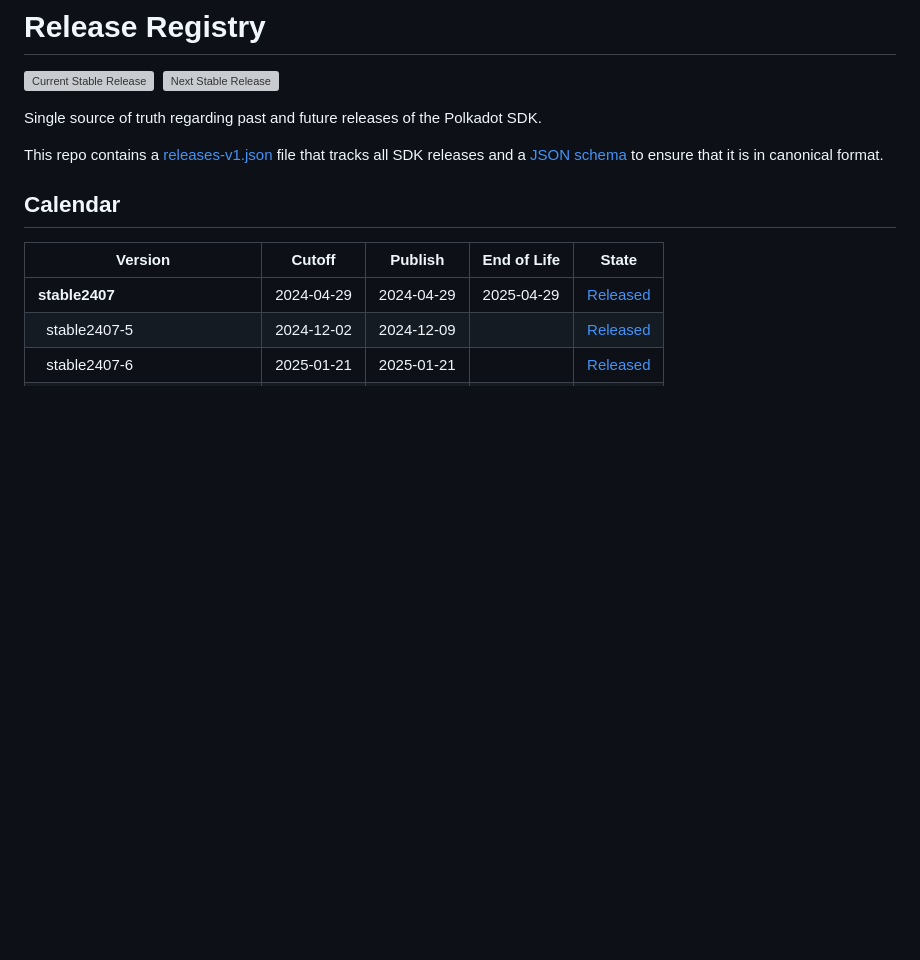
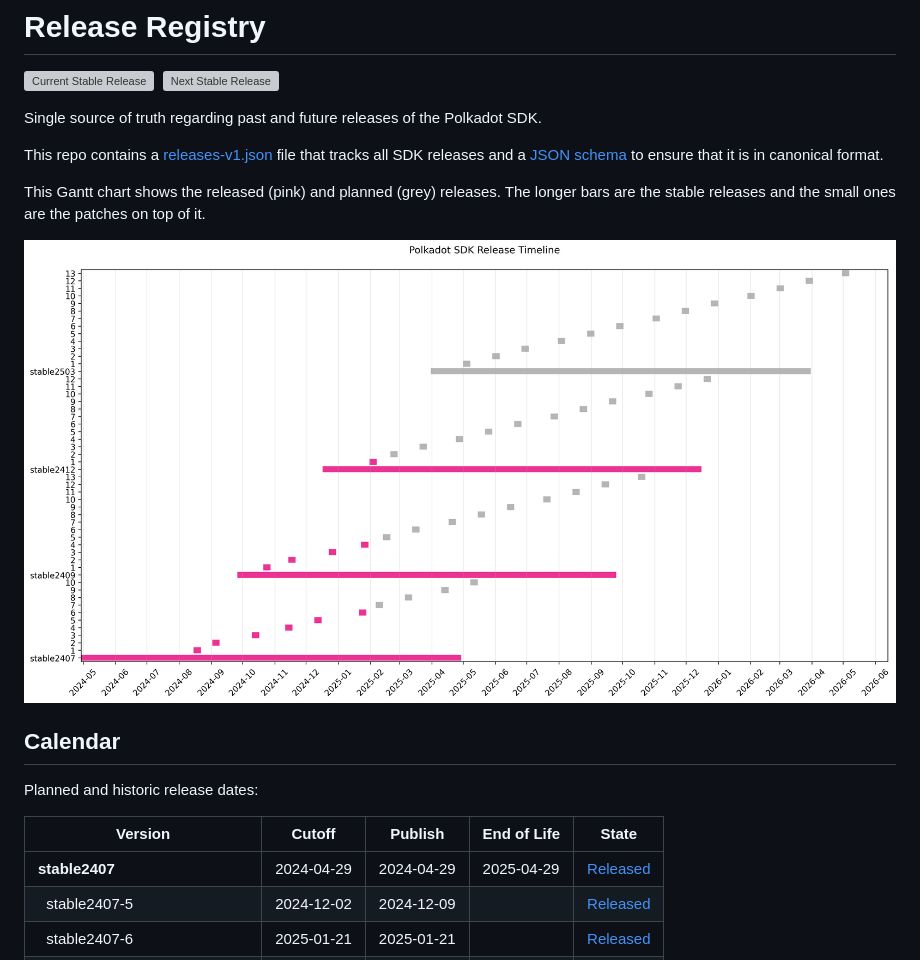
Before and after one commit to paritytech/release-registry, a Markdown page: README.md, the part around the change. GitHub-like rendering; pictures changed too: .assets/timeline-gantt.png (added); blank space fills up the shorter version; grey boxes are pictures that could not be loaded.

Commit message:
gantt ftw
Signed-off-by: Oliver Tale-Yazdi <oliver.tale-yazdi@parity.io>

```diff
--- a/README.md
+++ b/README.md
@@ -6,7 +6,13 @@ Single source of truth regarding past and future releases of the Polkadot SDK.
 
 This repo contains a [releases-v1.json](./releases-v1.json) file that tracks all SDK releases and a [JSON schema](./releases-v1.schema.json) to ensure that it is in canonical format.
 
+This Gantt chart shows the released (pink) and planned (grey) releases. The longer bars are the stable releases and the small ones are the patches on top of it.
+
+![](.assets/timeline-gantt.png)
+
 ## Calendar
+
+Planned and historic release dates:
 
 <!-- DO NOT EDIT. Run `python3 update-readme.py` instead. -->
 
```
Also changed, not shown: 2 other files.
